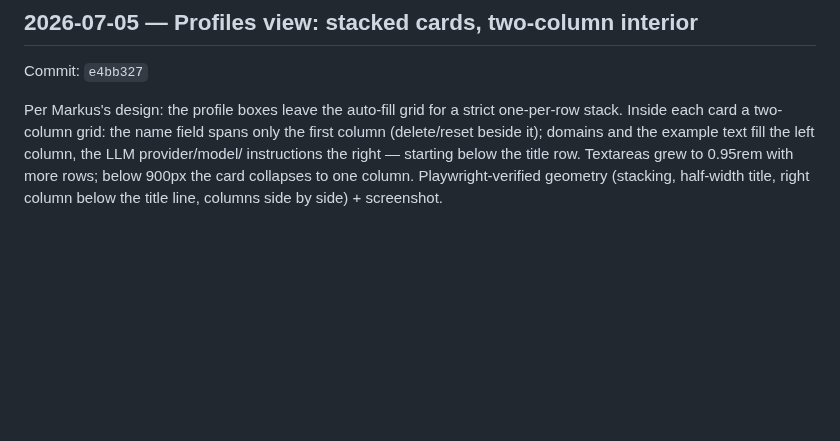
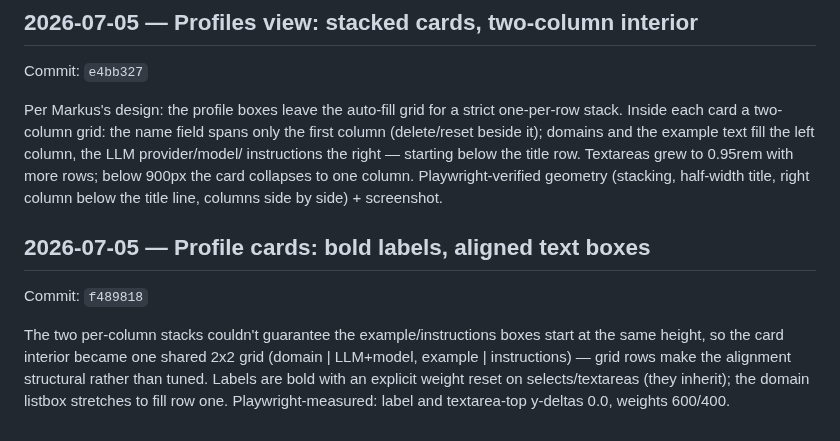
Before and after one commit to saigyo/fabulous-writing, a Markdown page: docs/LOGBOOK.md, the part around the change. Rendered like a GitHub page; blank space fills up the shorter version.

Commit message:
docs: logbook entry for profile card label/alignment polish
Co-Authored-By: Claude Fable 5 <noreply@anthropic.com>

```diff
--- a/docs/LOGBOOK.md
+++ b/docs/LOGBOOK.md
@@ -700,3 +700,14 @@ instructions the right — starting below the title row. Textareas grew
 to 0.95rem with more rows; below 900px the card collapses to one
 column. Playwright-verified geometry (stacking, half-width title,
 right column below the title line, columns side by side) + screenshot.
+
+## 2026-07-05 — Profile cards: bold labels, aligned text boxes
+Commit: `f489818`
+
+The two per-column stacks couldn't guarantee the example/instructions
+boxes start at the same height, so the card interior became one shared
+2x2 grid (domain | LLM+model, example | instructions) — grid rows make
+the alignment structural rather than tuned. Labels are bold with an
+explicit weight reset on selects/textareas (they inherit); the domain
+listbox stretches to fill row one. Playwright-measured: label and
+textarea-top y-deltas 0.0, weights 600/400.
```
